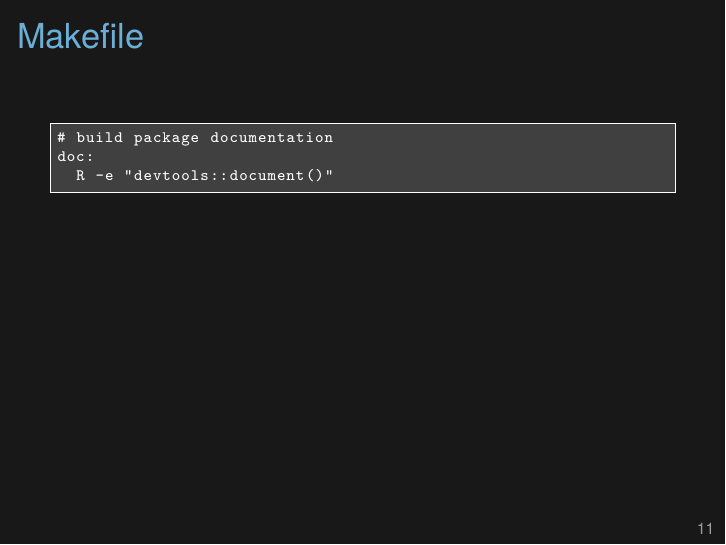
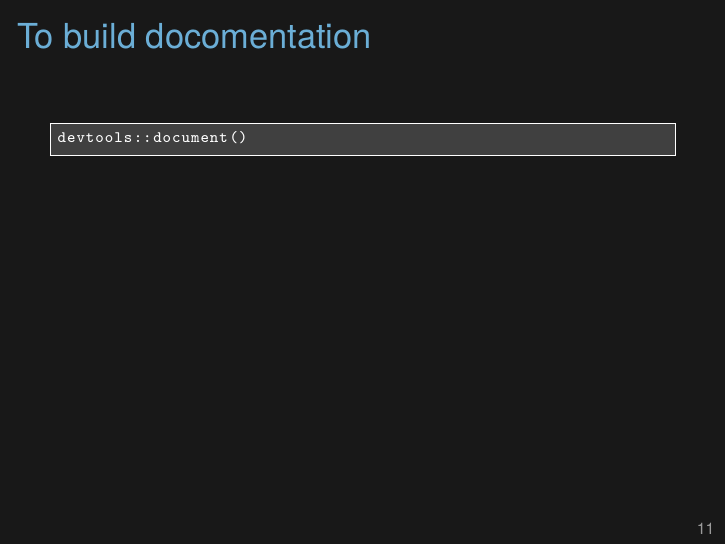
Before and after one commit to kbroman/icrisat2018, LaTeX slides (5b_packages/5b_rpack.tex): page 12 of 20. Compiled offline with XeLaTeX.

Commit message:
lec on r packages: remove the Makefile business

```diff
--- a/5b_packages/5b_rpack.tex
+++ b/5b_packages/5b_rpack.tex
@@ -347,19 +347,16 @@ RSkittleBrewer <-
 
 
 
-\begin{frame}[fragile]{Makefile}
+\begin{frame}[fragile]{To build docomentation}
 
 \vspace{24pt}
 
 \begin{lstlisting}
-# build package documentation
-doc:
-  R -e "devtools::document()"
+devtools::document()
 \end{lstlisting}
 
 \note{
-  Here's the {\tt Makefile} I use to build the {\tt .Rd} files: I use
-  the {\tt document()} function within the {\tt devtools} package.
+  To build the documentation, use the devtools function {\tt document()}.
 }
 \end{frame}
 
```
Also changed, not shown: docs/5b_rpack.pdf, docs/5b_rpack_withnotes.pdf.
